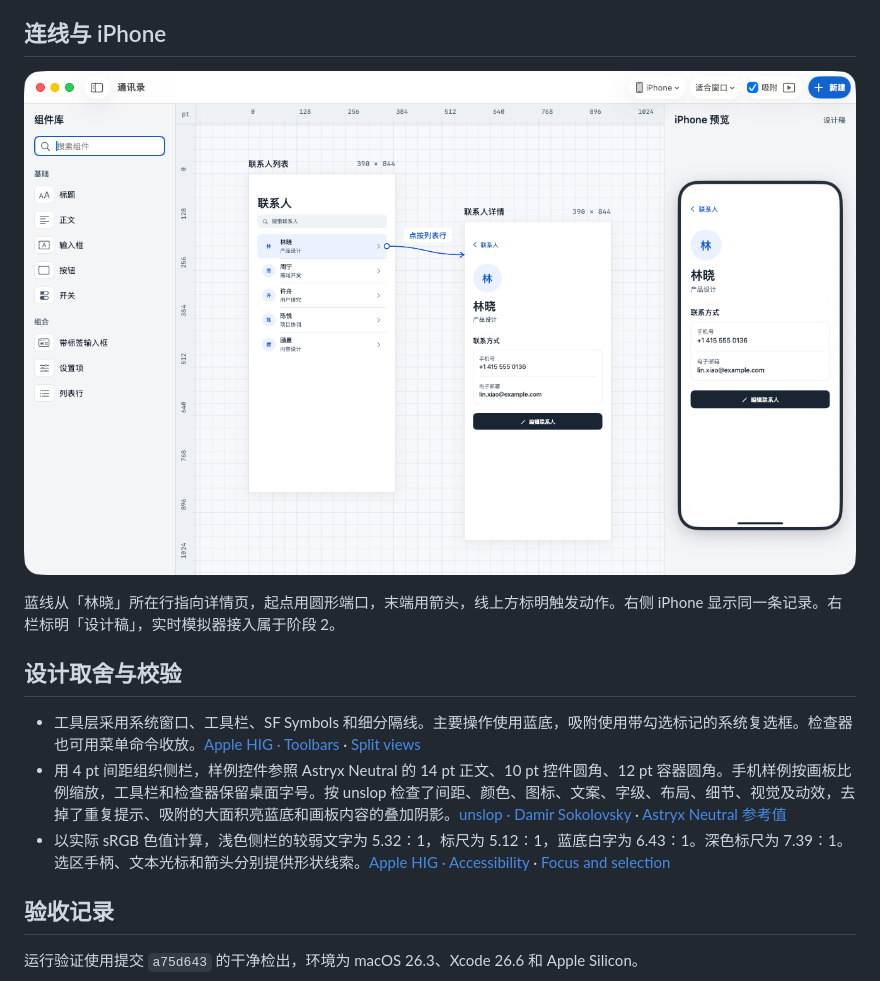
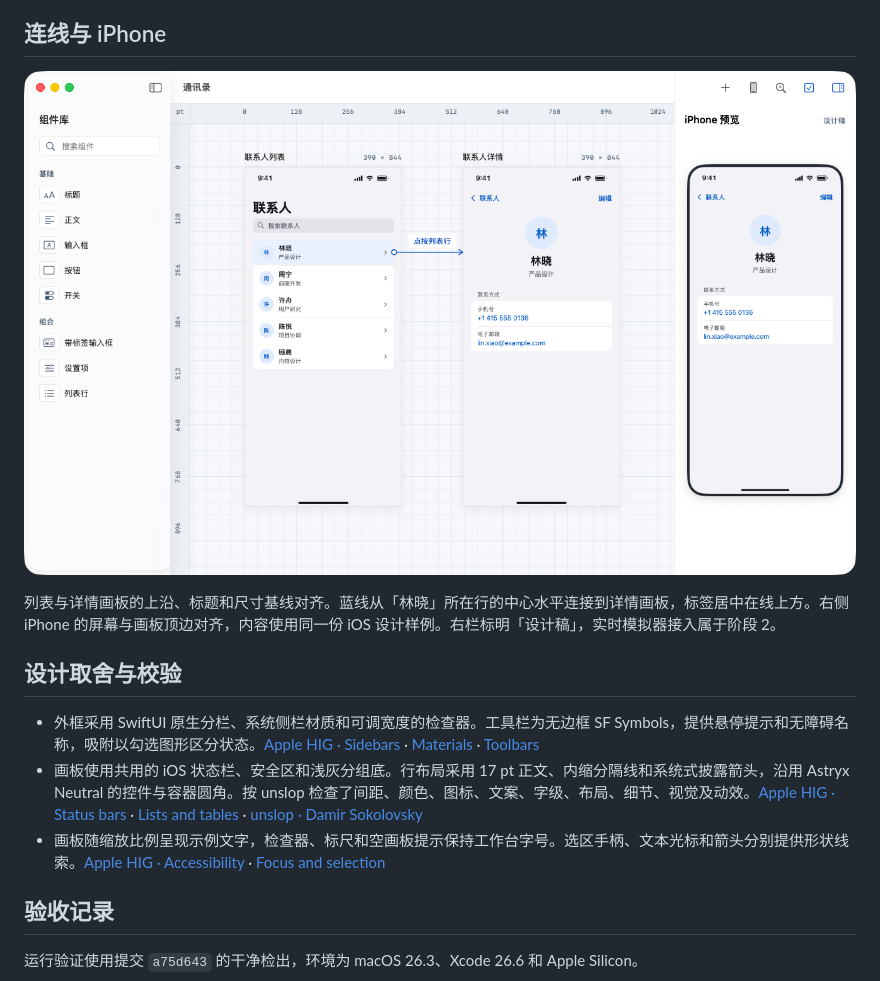
Before and after one commit to IndiumAndy/astray-ui-design, a Markdown page: docs/stage-0/设计评审.md, the part around one of its changes. GitHub-like rendering; pictures changed too: docs/stage-0/03-iphone-flow.png.

Commit message:
Use native macOS chrome and aligned iOS artboards

```diff
--- a/docs/stage-0/设计评审.md
+++ b/docs/stage-0/设计评审.md
@@ -18,13 +18,13 @@
 
 ![联系人列表连到详情页，右侧 iPhone 显示林晓的详情](03-iphone-flow.png)
 
-蓝线从「林晓」所在行指向详情页，起点用圆形端口，末端用箭头，线上方标明触发动作。右侧 iPhone 显示同一条记录。右栏标明「设计稿」，实时模拟器接入属于阶段 2。
+列表与详情画板的上沿、标题和尺寸基线对齐。蓝线从「林晓」所在行的中心水平连接到详情画板，标签居中在线上方。右侧 iPhone 的屏幕与画板顶边对齐，内容使用同一份 iOS 设计样例。右栏标明「设计稿」，实时模拟器接入属于阶段 2。
 
 ## 设计取舍与校验
 
-- 工具层采用系统窗口、工具栏、SF Symbols 和细分隔线。主要操作使用蓝底，吸附使用带勾选标记的系统复选框。检查器也可用菜单命令收放。[Apple HIG · Toolbars](https://developer.apple.com/design/human-interface-guidelines/toolbars) · [Split views](https://developer.apple.com/design/human-interface-guidelines/split-views)
-- 用 4 pt 间距组织侧栏，样例控件参照 Astryx Neutral 的 14 pt 正文、10 pt 控件圆角、12 pt 容器圆角。手机样例按画板比例缩放，工具栏和检查器保留桌面字号。按 unslop 检查了间距、颜色、图标、文案、字级、布局、细节、视觉及动效，去掉了重复提示、吸附的大面积亮蓝底和画板内容的叠加阴影。[unslop · Damir Sokolovsky](https://github.com/heydamir/unslop) · [Astryx Neutral 参考值](https://github.com/meta/astryx/blob/be5d290db9f03921256b6b4a2628cfde4f7cb192/packages/native/apple/Sources/Astryx/Theme/Generated/NeutralTheme.swift)
-- 以实际 sRGB 色值计算，浅色侧栏的较弱文字为 5.32∶1，标尺为 5.12∶1，蓝底白字为 6.43∶1。深色标尺为 7.39∶1。选区手柄、文本光标和箭头分别提供形状线索。[Apple HIG · Accessibility](https://developer.apple.com/design/human-interface-guidelines/accessibility) · [Focus and selection](https://developer.apple.com/design/human-interface-guidelines/focus-and-selection)
+- 外框采用 SwiftUI 原生分栏、系统侧栏材质和可调宽度的检查器。工具栏为无边框 SF Symbols，提供悬停提示和无障碍名称，吸附以勾选图形区分状态。[Apple HIG · Sidebars](https://developer.apple.com/design/human-interface-guidelines/sidebars) · [Materials](https://developer.apple.com/design/human-interface-guidelines/materials) · [Toolbars](https://developer.apple.com/design/human-interface-guidelines/toolbars)
+- 画板使用共用的 iOS 状态栏、安全区和浅灰分组底。行布局采用 17 pt 正文、内缩分隔线和系统式披露箭头，沿用 Astryx Neutral 的控件与容器圆角。按 unslop 检查了间距、颜色、图标、文案、字级、布局、细节、视觉及动效。[Apple HIG · Status bars](https://developer.apple.com/design/human-interface-guidelines/status-bars) · [Lists and tables](https://developer.apple.com/design/human-interface-guidelines/lists-and-tables) · [unslop · Damir Sokolovsky](https://github.com/heydamir/unslop)
+- 画板随缩放比例呈现示例文字，检查器、标尺和空画板提示保持工作台字号。选区手柄、文本光标和箭头分别提供形状线索。[Apple HIG · Accessibility](https://developer.apple.com/design/human-interface-guidelines/accessibility) · [Focus and selection](https://developer.apple.com/design/human-interface-guidelines/focus-and-selection)
 
 ## 验收记录
 
```
Also changed, not shown: other parts of docs/stage-0/设计评审.md (+3 -3 lines), README.md (+1 -1 lines), docs/stage-0/01-blank.png, docs/stage-0/02-selection.png, docs/stage-0/04-compact-flow.png (added), 11 other files.
